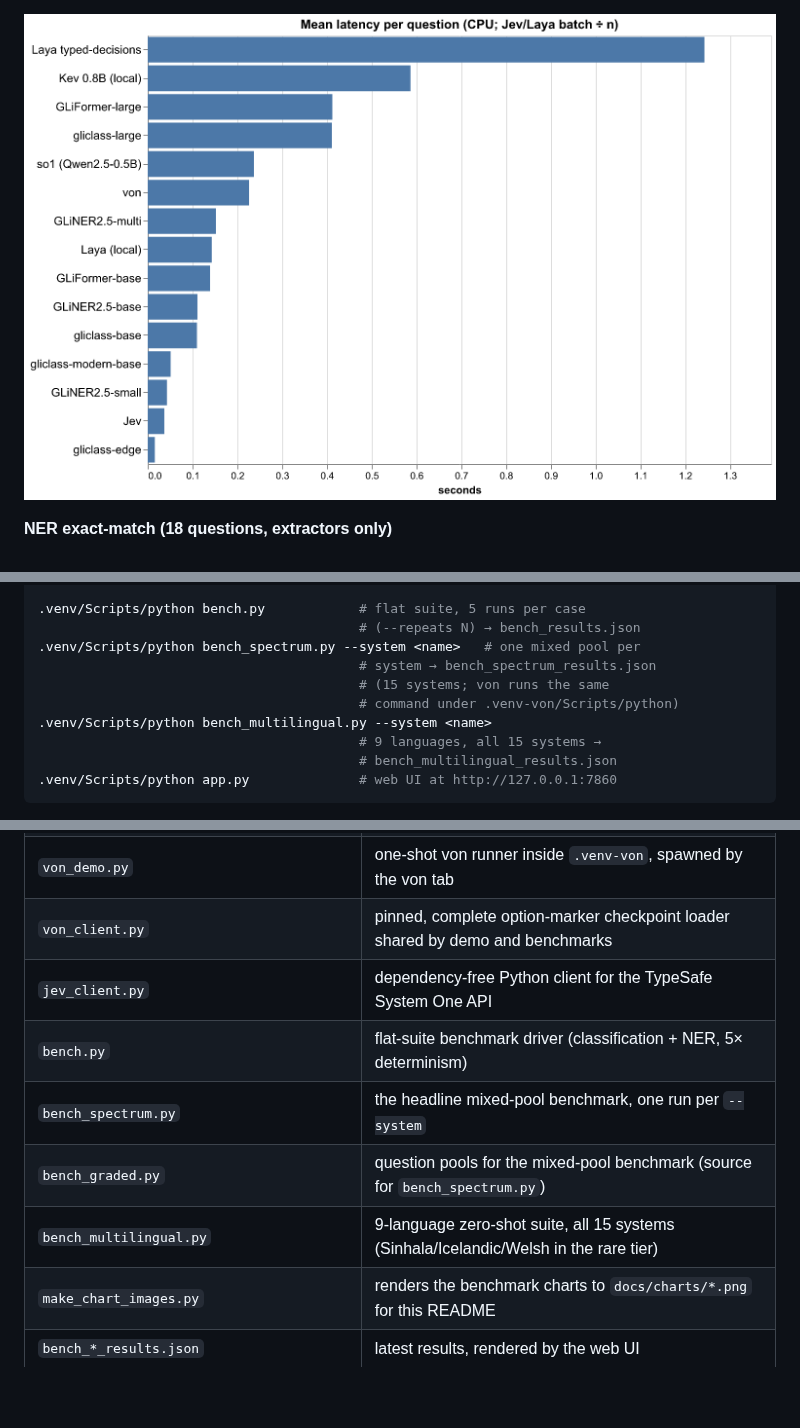
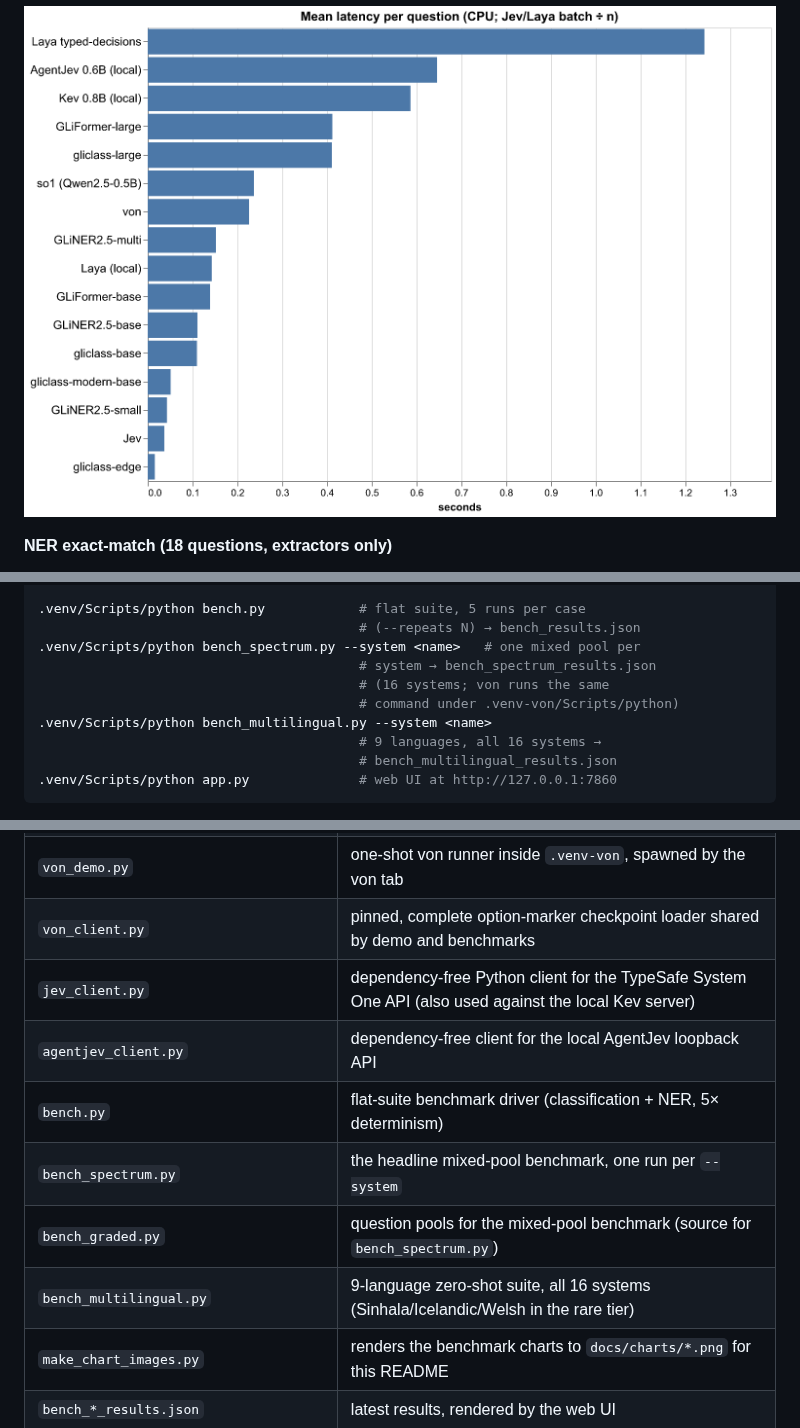
Before and after one commit to umstek/zero-shot-ie-bench, a Markdown page: README.md, 3 parts joined by grey strips. Drawn GitHub-style; pictures changed too: docs/charts/cls_latency.png; blank space fills up the shorter version.

````diff
--- a/README.md
+++ b/README.md
@@ -288,10 +299,10 @@ file in the repo root (gitignored) — see `jev_client.py`; Jev is a paid API.
                                          # (--repeats N) → bench_results.json
 .venv/Scripts/python bench_spectrum.py --system <name>   # one mixed pool per
                                          # system → bench_spectrum_results.json
-                                         # (15 systems; von runs the same
+                                         # (16 systems; von runs the same
                                          # command under .venv-von/Scripts/python)
 .venv/Scripts/python bench_multilingual.py --system <name>
-                                         # 9 languages, all 15 systems →
+                                         # 9 languages, all 16 systems →
                                          # bench_multilingual_results.json
 .venv/Scripts/python app.py              # web UI at http://127.0.0.1:7860
 ```
@@ -341,11 +353,12 @@ extra Laya checkpoints noted below):
 | `app.py` | Gradio web UI: live tab per family + benchmark + compare |
 | `von_demo.py` | one-shot von runner inside `.venv-von`, spawned by the von tab |
 | `von_client.py` | pinned, complete option-marker checkpoint loader shared by demo and benchmarks |
-| `jev_client.py` | dependency-free Python client for the TypeSafe System One API |
+| `jev_client.py` | dependency-free Python client for the TypeSafe System One API (also used against the local Kev server) |
+| `agentjev_client.py` | dependency-free client for the local AgentJev loopback API |
 | `bench.py` | flat-suite benchmark driver (classification + NER, 5× determinism) |
 | `bench_spectrum.py` | the headline mixed-pool benchmark, one run per `--system` |
 | `bench_graded.py` | question pools for the mixed-pool benchmark (source for `bench_spectrum.py`) |
-| `bench_multilingual.py` | 9-language zero-shot suite, all 15 systems (Sinhala/Icelandic/Welsh in the rare tier) |
+| `bench_multilingual.py` | 9-language zero-shot suite, all 16 systems (Sinhala/Icelandic/Welsh in the rare tier) |
 | `make_chart_images.py` | renders the benchmark charts to `docs/charts/*.png` for this README |
 | `bench_*_results.json` | latest results, rendered by the web UI |
 
````
Also changed, not shown: other parts of README.md (+33 -21 lines), docs/charts/cls_accuracy.png, docs/charts/cls_spectrum.png, docs/charts/cls_tradeoff.png, docs/charts/ml_heatmap.png, docs/charts/ml_overall.png, 6 other files.
